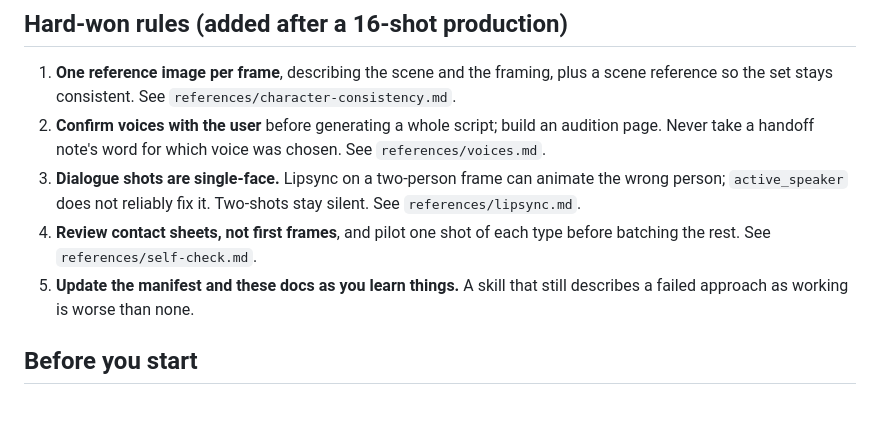
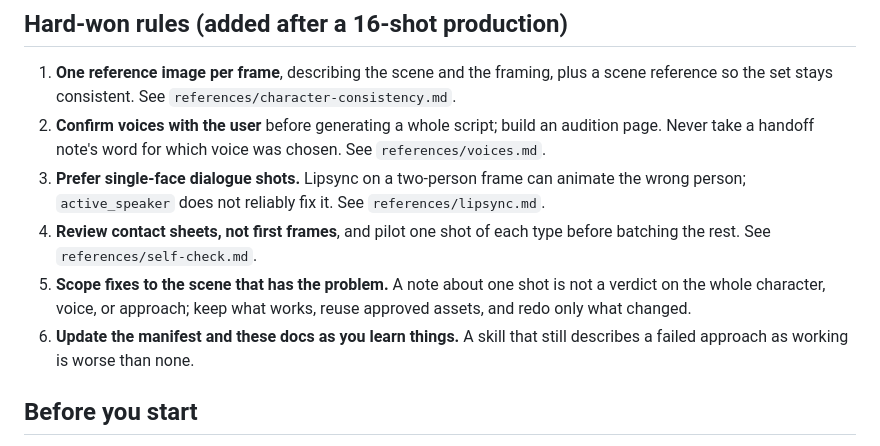
Before and after one commit to HaveMindHive/havemindvideo-skill, a Markdown page: SKILL.md, the part around the change. Rendered like a GitHub page; blank space fills up the shorter version.

```diff
--- a/SKILL.md
+++ b/SKILL.md
@@ -13,9 +13,10 @@ An end-to-end pipeline skill for turning a script into a finished video: locked
 
 1. **One reference image per frame**, describing the scene and the framing, plus a scene reference so the set stays consistent. See `references/character-consistency.md`.
 2. **Confirm voices with the user** before generating a whole script; build an audition page. Never take a handoff note's word for which voice was chosen. See `references/voices.md`.
-3. **Dialogue shots are single-face.** Lipsync on a two-person frame can animate the wrong person; `active_speaker` does not reliably fix it. Two-shots stay silent. See `references/lipsync.md`.
+3. **Prefer single-face dialogue shots.** Lipsync on a two-person frame can animate the wrong person; `active_speaker` does not reliably fix it. See `references/lipsync.md`.
 4. **Review contact sheets, not first frames**, and pilot one shot of each type before batching the rest. See `references/self-check.md`.
-5. **Update the manifest and these docs as you learn things.** A skill that still describes a failed approach as working is worse than none.
+5. **Scope fixes to the scene that has the problem.** A note about one shot is not a verdict on the whole character, voice, or approach; keep what works, reuse approved assets, and redo only what changed.
+6. **Update the manifest and these docs as you learn things.** A skill that still describes a failed approach as working is worse than none.
 
 ## Before you start
 
```
Also changed, not shown: references/lipsync.md (+1 -1 lines), references/voices.md (+2 -2 lines).
